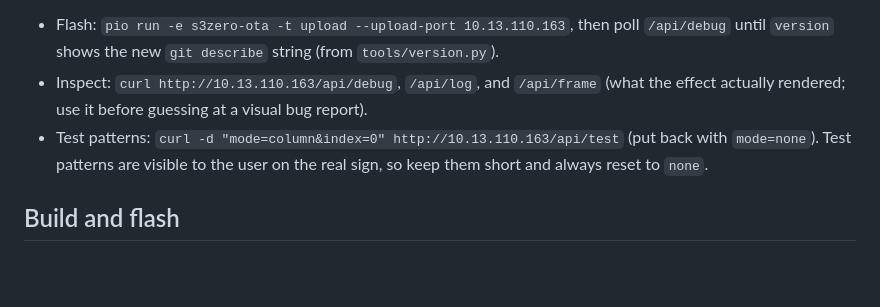
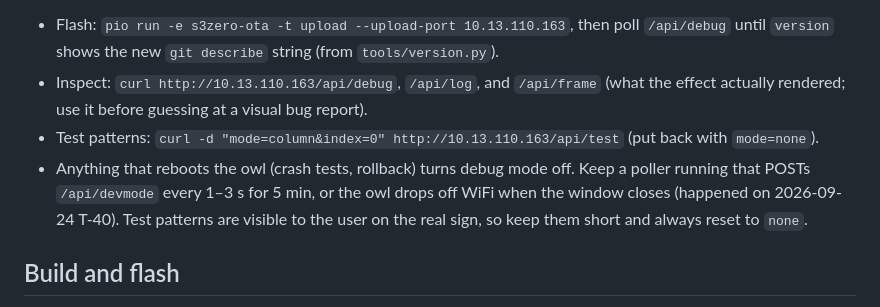
Before and after one commit to the-louie/rgb-owl, a Markdown page: AGENTS.md, the part around the change. Rendered like a GitHub page; blank space fills up the shorter version.

```diff
--- a/AGENTS.md
+++ b/AGENTS.md
@@ -103,6 +103,9 @@ help: a power cycle (then `tools/owl-dev.sh <ip> devmode` within 3 min) or the a
 - Inspect: `curl http://10.13.110.163/api/debug`, `/api/log`, and `/api/frame` (what the effect
   actually rendered; use it before guessing at a visual bug report).
 - Test patterns: `curl -d "mode=column&index=0" http://10.13.110.163/api/test` (put back with `mode=none`).
+- Anything that reboots the owl (crash tests, rollback) turns debug mode off. Keep a poller running
+  that POSTs `/api/devmode` every 1–3 s for 5 min, or the owl drops off WiFi when the window closes
+  (happened on 2026-09-24 T-40).
   Test patterns are visible to the user on the real sign, so keep them short and always reset to `none`.
 
 ## Build and flash
```
Also changed, not shown: SPEC.md (+2 -1 lines).
